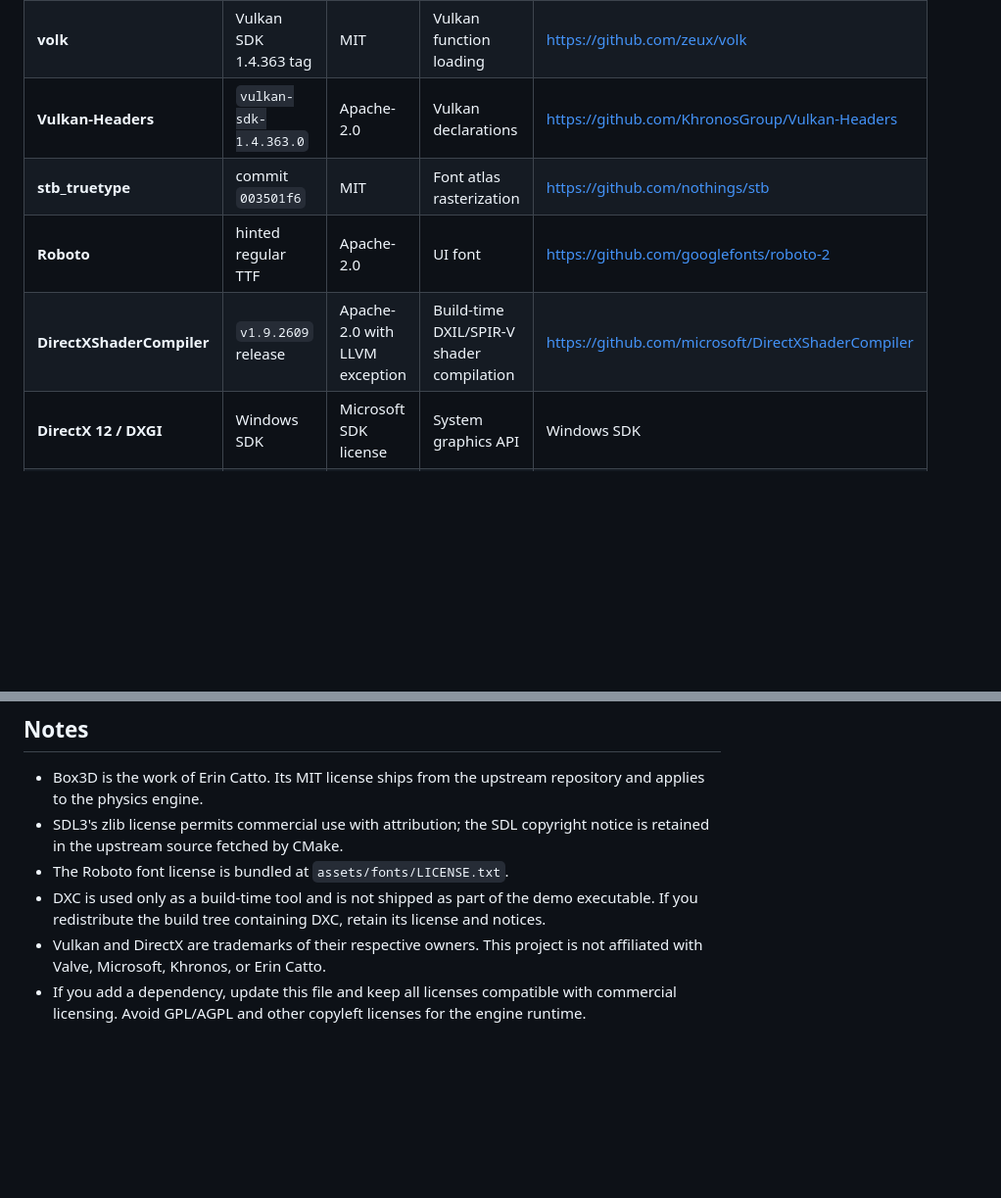
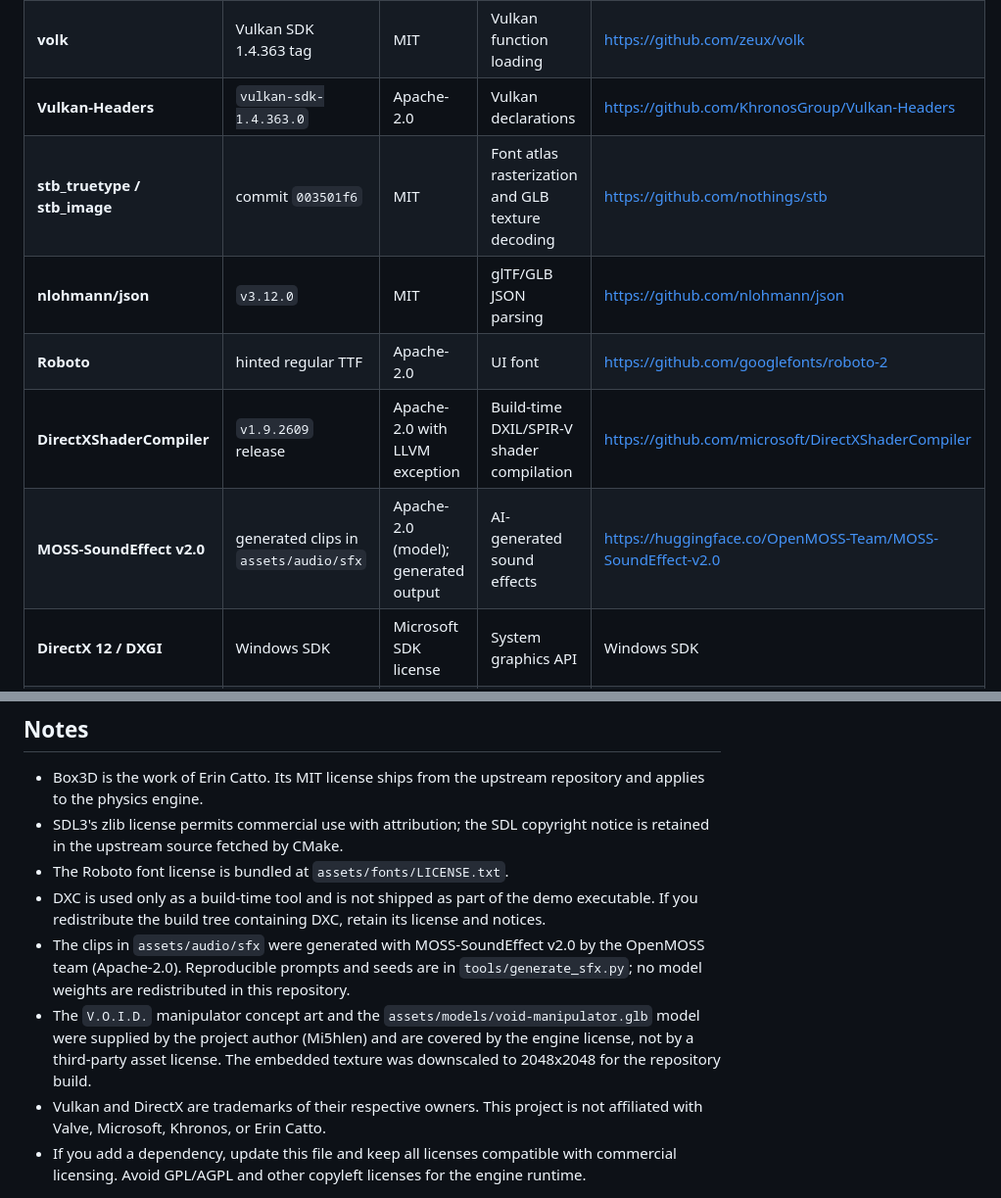
Before and after one commit to NagiButor/void-engine, a Markdown page: THIRD_PARTY_NOTICES.md, 2 parts joined by grey strips. Shown at 98% size. Drawn GitHub-style; blank space fills up the shorter version.

```diff
--- a/THIRD_PARTY_NOTICES.md
+++ b/THIRD_PARTY_NOTICES.md
@@ -9,9 +9,11 @@ V.O.I.D. Engine uses the following third-party components. They are fetched by C
 | **GLM** | `1.0.3` | MIT | Math | https://github.com/g-truc/glm |
 | **volk** | Vulkan SDK 1.4.363 tag | MIT | Vulkan function loading | https://github.com/zeux/volk |
 | **Vulkan-Headers** | `vulkan-sdk-1.4.363.0` | Apache-2.0 | Vulkan declarations | https://github.com/KhronosGroup/Vulkan-Headers |
-| **stb_truetype** | commit `003501f6` | MIT | Font atlas rasterization | https://github.com/nothings/stb |
+| **stb_truetype / stb_image** | commit `003501f6` | MIT | Font atlas rasterization and GLB texture decoding | https://github.com/nothings/stb |
+| **nlohmann/json** | `v3.12.0` | MIT | glTF/GLB JSON parsing | https://github.com/nlohmann/json |
 | **Roboto** | hinted regular TTF | Apache-2.0 | UI font | https://github.com/googlefonts/roboto-2 |
 | **DirectXShaderCompiler** | `v1.9.2609` release | Apache-2.0 with LLVM exception | Build-time DXIL/SPIR-V shader compilation | https://github.com/microsoft/DirectXShaderCompiler |
+| **MOSS-SoundEffect v2.0** | generated clips in `assets/audio/sfx` | Apache-2.0 (model); generated output | AI-generated sound effects | https://huggingface.co/OpenMOSS-Team/MOSS-SoundEffect-v2.0 |
 | **DirectX 12 / DXGI** | Windows SDK | Microsoft SDK license | System graphics API | Windows SDK |
 | **Vulkan loader** | GPU driver | Khronos / driver license | Runtime loader | system |
 
@@ -21,5 +23,7 @@ V.O.I.D. Engine uses the following third-party components. They are fetched by C
 - SDL3's zlib license permits commercial use with attribution; the SDL copyright notice is retained in the upstream source fetched by CMake.
 - The Roboto font license is bundled at `assets/fonts/LICENSE.txt`.
 - DXC is used only as a build-time tool and is not shipped as part of the demo executable. If you redistribute the build tree containing DXC, retain its license and notices.
+- The clips in `assets/audio/sfx` were generated with MOSS-SoundEffect v2.0 by the OpenMOSS team (Apache-2.0). Reproducible prompts and seeds are in `tools/generate_sfx.py`; no model weights are redistributed in this repository.
+- The `V.O.I.D.` manipulator concept art and the `assets/models/void-manipulator.glb` model were supplied by the project author (Mi5hlen) and are covered by the engine license, not by a third-party asset license. The embedded texture was downscaled to 2048x2048 for the repository build.
 - Vulkan and DirectX are trademarks of their respective owners. This project is not affiliated with Valve, Microsoft, Khronos, or Erin Catto.
 - If you add a dependency, update this file and keep all licenses compatible with commercial licensing. Avoid GPL/AGPL and other copyleft licenses for the engine runtime.
```
Also changed, not shown: COMMERCIAL_LICENSING.md (+1 -1 lines), README.md (+22 -2 lines), docs/game.jpg, docs/grab.jpg, 14 other files.
